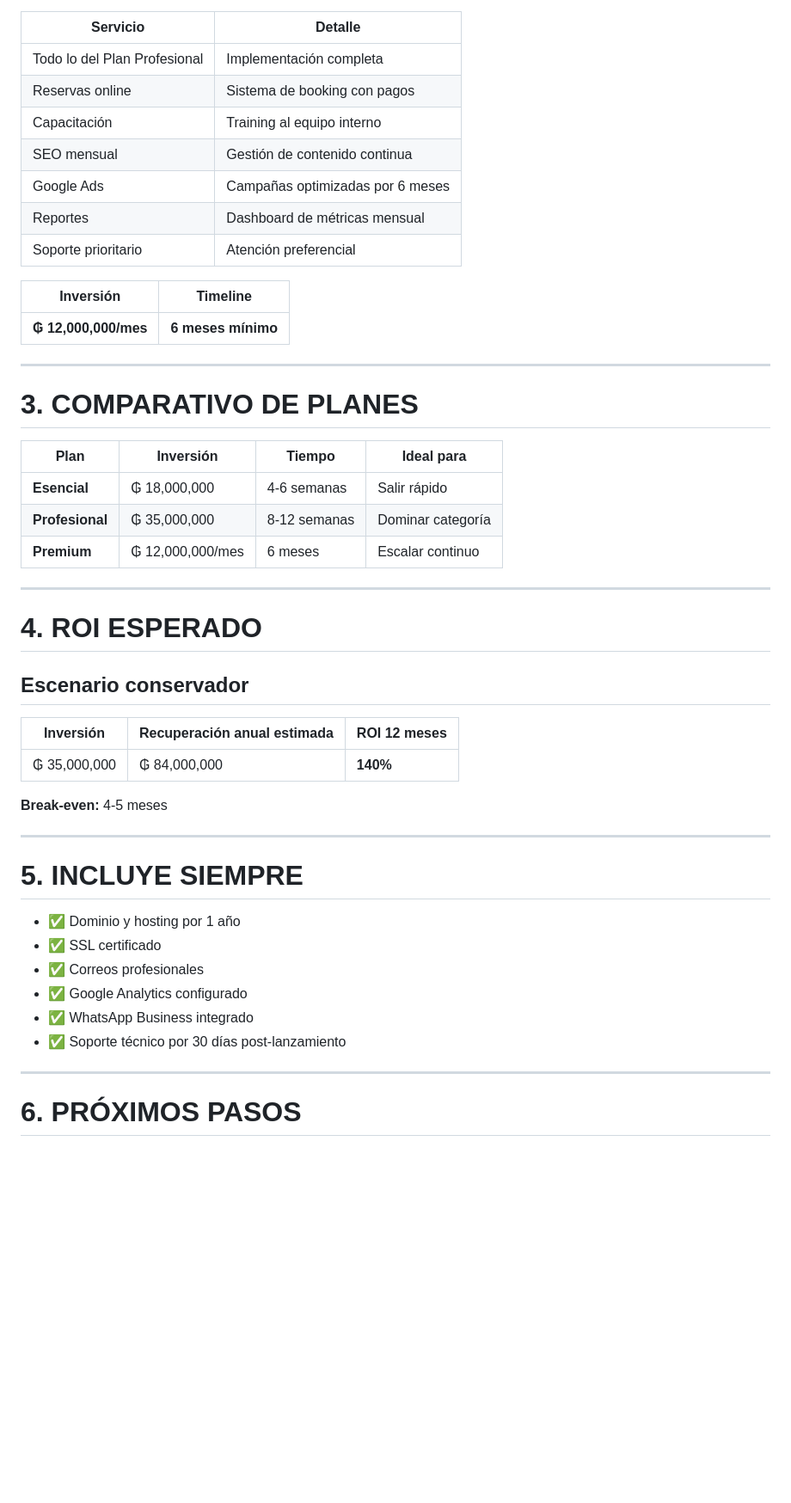
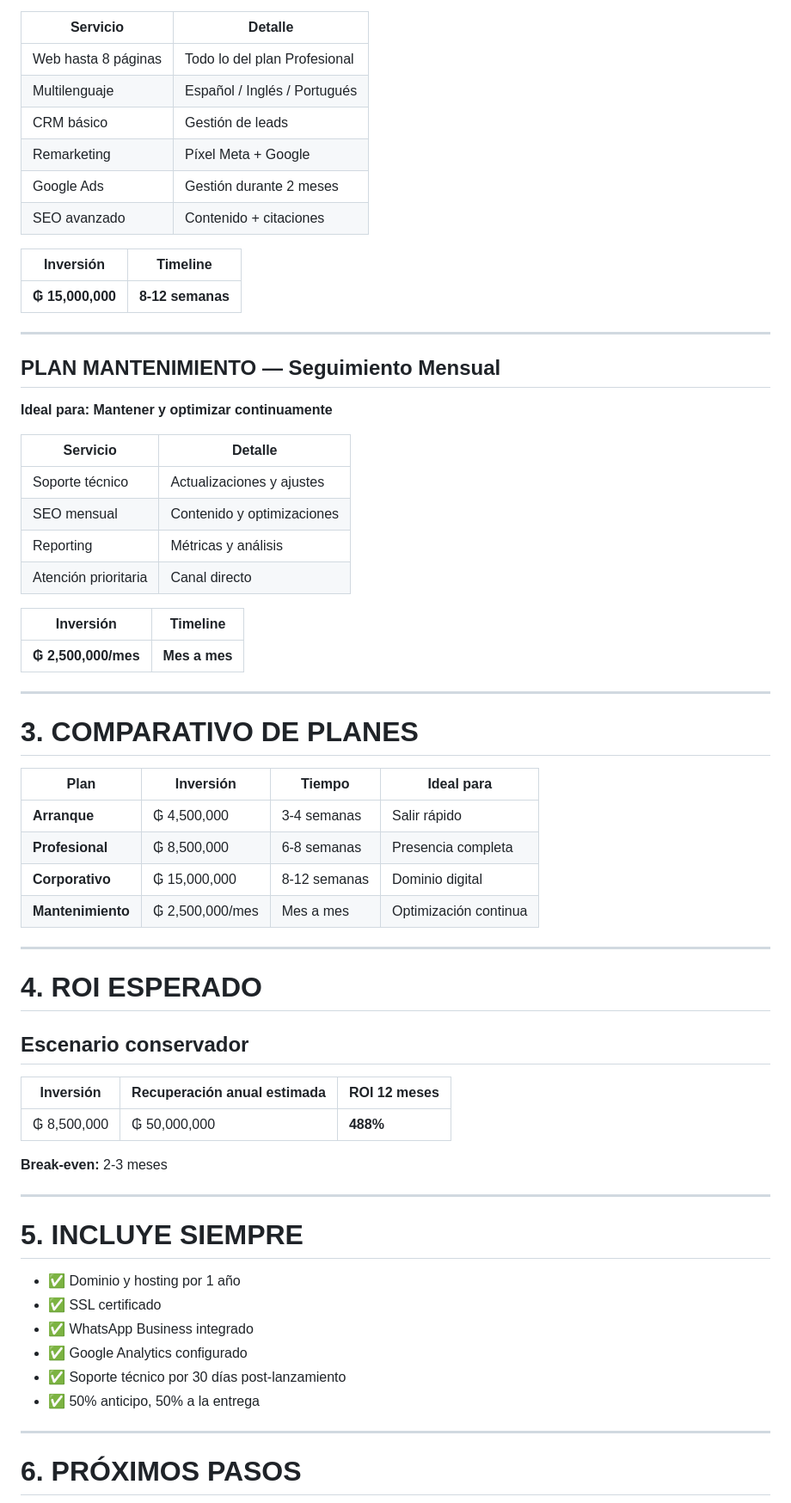
Before and after one commit to danimendie/sibarys, a Markdown page: Sibarys_Propuesta_Comercial_2026.md, the part around one of its changes. Shown at 86% size. GitHub-like rendering; blank space fills up the shorter version.

```diff
--- a/Sibarys_Propuesta_Comercial_2026.md
+++ b/Sibarys_Propuesta_Comercial_2026.md
@@ -65,17 +65,32 @@ Síbarys tiene un dominio registrado, redes sociales y posicionamiento en el mer
 
 | Servicio | Detalle |
 |----------|---------|
-| Todo lo del Plan Profesional | Implementación completa |
-| Reservas online | Sistema de booking con pagos |
-| Capacitación | Training al equipo interno |
-| SEO mensual | Gestión de contenido continua |
-| Google Ads | Campañas optimizadas por 6 meses |
-| Reportes | Dashboard de métricas mensual |
-| Soporte prioritario | Atención preferencial |
+| Web hasta 8 páginas | Todo lo del plan Profesional |
+| Multilenguaje | Español / Inglés / Portugués |
+| CRM básico | Gestión de leads |
+| Remarketing | Píxel Meta + Google |
+| Google Ads | Gestión durante 2 meses |
+| SEO avanzado | Contenido + citaciones |
 
 | Inversión | Timeline |
 |-----------|----------|
-| **₲ 12,000,000/mes** | **6 meses mínimo** |
+| **₲ 15,000,000** | **8-12 semanas** |
+
+---
+
+## PLAN MANTENIMIENTO — Seguimiento Mensual
+**Ideal para: Mantener y optimizar continuamente**
+
+| Servicio | Detalle |
+|----------|---------|
+| Soporte técnico | Actualizaciones y ajustes |
+| SEO mensual | Contenido y optimizaciones |
+| Reporting | Métricas y análisis |
+| Atención prioritaria | Canal directo |
+
+| Inversión | Timeline |
+|-----------|----------|
+| **₲ 2,500,000/mes** | **Mes a mes** |
 
 ---
 
@@ -83,9 +98,10 @@ Síbarys tiene un dominio registrado, redes sociales y posicionamiento en el mer
 
 | Plan | Inversión | Tiempo | Ideal para |
 |------|----------|--------|------------|
-| **Esencial** | ₲ 18,000,000 | 4-6 semanas | Salir rápido |
-| **Profesional** | ₲ 35,000,000 | 8-12 semanas | Dominar categoría |
-| **Premium** | ₲ 12,000,000/mes | 6 meses | Escalar continuo |
+| **Arranque** | ₲ 4,500,000 | 3-4 semanas | Salir rápido |
+| **Profesional** | ₲ 8,500,000 | 6-8 semanas | Presencia completa |
+| **Corporativo** | ₲ 15,000,000 | 8-12 semanas | Dominio digital |
+| **Mantenimiento** | ₲ 2,500,000/mes | Mes a mes | Optimización continua |
 
 ---
 
@@ -95,9 +111,9 @@ Síbarys tiene un dominio registrado, redes sociales y posicionamiento en el mer
 
 | Inversión | Recuperación anual estimada | ROI 12 meses |
 |-----------|---------------------------|--------------|
-| ₲ 35,000,000 | ₲ 84,000,000 | **140%** |
+| ₲ 8,500,000 | ₲ 50,000,000 | **488%** |
 
-**Break-even:** 4-5 meses
+**Break-even:** 2-3 meses
 
 ---
 
@@ -105,10 +121,10 @@ Síbarys tiene un dominio registrado, redes sociales y posicionamiento en el mer
 
 - ✅ Dominio y hosting por 1 año
 - ✅ SSL certificado
-- ✅ Correos profesionales
+- ✅ WhatsApp Business integrado
 - ✅ Google Analytics configurado
-- ✅ WhatsApp Business integrado
 - ✅ Soporte técnico por 30 días post-lanzamiento
+- ✅ 50% anticipo, 50% a la entrega
 
 ---
 
```
Also changed, not shown: other parts of Sibarys_Propuesta_Comercial_2026.md (+25 -25 lines).
